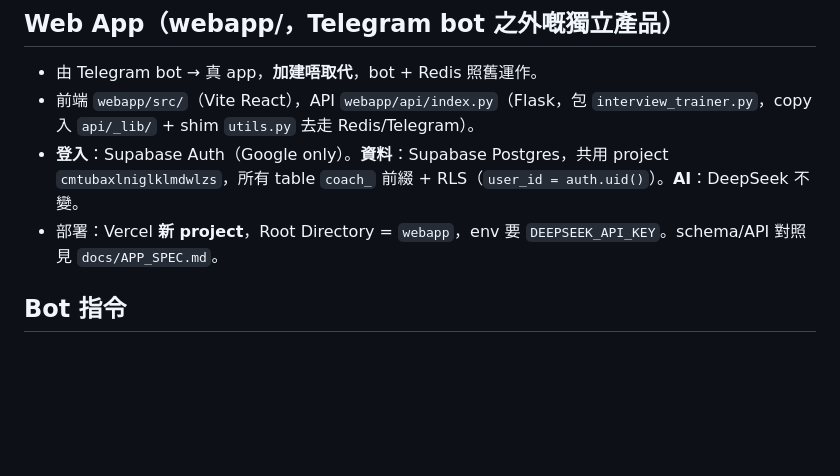
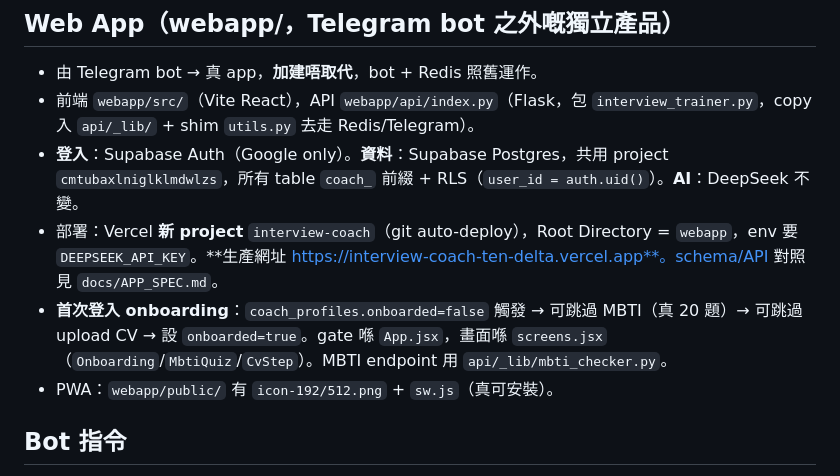
Before and after one commit to auzistephanie/sales-trainer, a Markdown page: CLAUDE.md, the part around the change. GitHub-like rendering; blank space fills up the shorter version.

Commit message:
docs: 記錄 interview-coach 生產網址、首次登入 onboarding、onboarded 欄

```diff
--- a/CLAUDE.md
+++ b/CLAUDE.md
@@ -30,7 +30,9 @@ AI 生成面試場景，評估回答，追蹤進度，MBTI 個人化 coaching。
 - 由 Telegram bot → 真 app，**加建唔取代**，bot + Redis 照舊運作。
 - 前端 `webapp/src/`（Vite React），API `webapp/api/index.py`（Flask，包 `interview_trainer.py`，copy 入 `api/_lib/` + shim `utils.py` 去走 Redis/Telegram）。
 - **登入**：Supabase Auth（Google only）。**資料**：Supabase Postgres，共用 project `cmtubaxlniglklmdwlzs`，所有 table `coach_` 前綴 + RLS（`user_id = auth.uid()`）。**AI**：DeepSeek 不變。
-- 部署：Vercel **新 project**，Root Directory = `webapp`，env 要 `DEEPSEEK_API_KEY`。schema/API 對照見 `docs/APP_SPEC.md`。
+- 部署：Vercel **新 project** `interview-coach`（git auto-deploy），Root Directory = `webapp`，env 要 `DEEPSEEK_API_KEY`。**生產網址 https://interview-coach-ten-delta.vercel.app**。schema/API 對照見 `docs/APP_SPEC.md`。
+- **首次登入 onboarding**：`coach_profiles.onboarded=false` 觸發 → 可跳過 MBTI（真 20 題）→ 可跳過 upload CV → 設 `onboarded=true`。gate 喺 `App.jsx`，畫面喺 `screens.jsx`（`Onboarding`/`MbtiQuiz`/`CvStep`）。MBTI endpoint 用 `api/_lib/mbti_checker.py`。
+- PWA：`webapp/public/` 有 `icon-192/512.png` + `sw.js`（真可安裝）。
 
 ## Bot 指令
 
```
Also changed, not shown: docs/APP_SPEC.md (+1 -0 lines).
